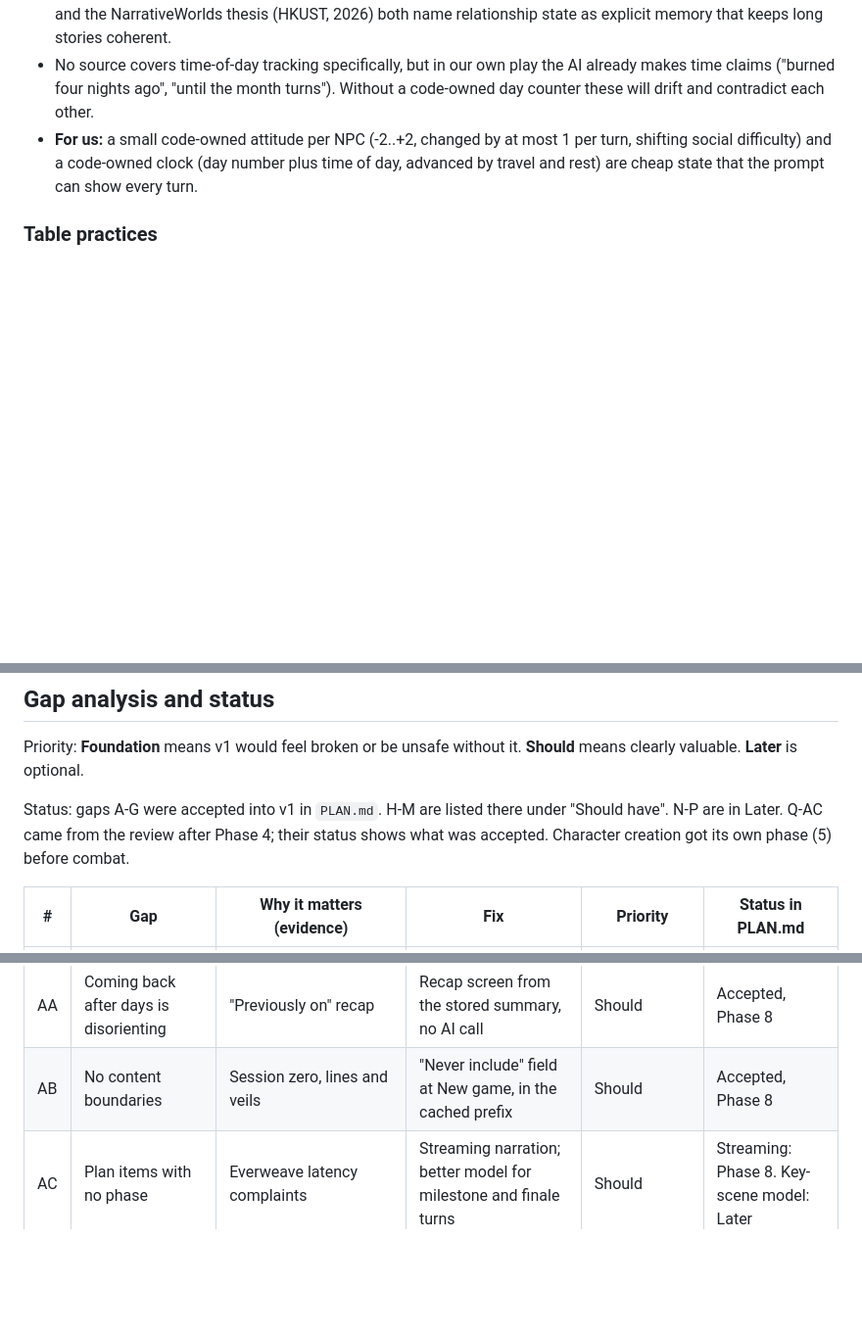
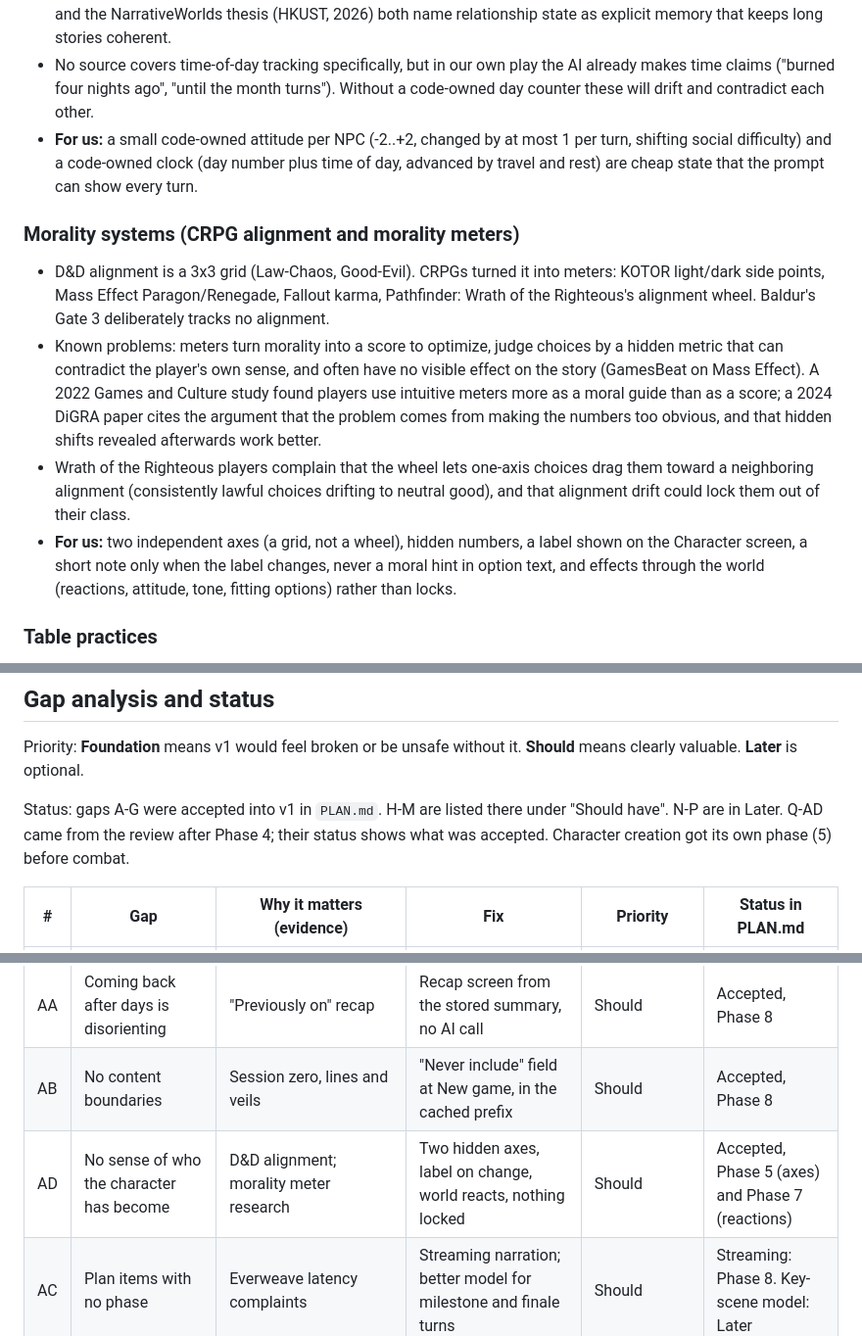
Before and after one commit to Tomethyy/AI-RPG, a Markdown page: RESEARCH.md, 3 parts joined by grey strips. Shown at 98% size. GitHub-like rendering; blank space fills up the shorter version.

Commit message:
PLAN: two-axis morality system (hidden, label on change, world reacts)
Co-Authored-By: Claude Opus 5.5 <noreply@anthropic.com>
Claude-Session: https://claude.ai/code/session_014D8VW2LfkjZocXwTDCKMH2

```diff
--- a/RESEARCH.md
+++ b/RESEARCH.md
@@ -96,6 +96,12 @@ Established techniques from human-run and solo games that address problems this
 - No source covers time-of-day tracking specifically, but in our own play the AI already makes time claims ("burned four nights ago", "until the month turns"). Without a code-owned day counter these will drift and contradict each other.
 - **For us:** a small code-owned attitude per NPC (-2..+2, changed by at most 1 per turn, shifting social difficulty) and a code-owned clock (day number plus time of day, advanced by travel and rest) are cheap state that the prompt can show every turn.
 
+### Morality systems (CRPG alignment and morality meters)
+- D&D alignment is a 3x3 grid (Law-Chaos, Good-Evil). CRPGs turned it into meters: KOTOR light/dark side points, Mass Effect Paragon/Renegade, Fallout karma, Pathfinder: Wrath of the Righteous's alignment wheel. Baldur's Gate 3 deliberately tracks no alignment.
+- Known problems: meters turn morality into a score to optimize, judge choices by a hidden metric that can contradict the player's own sense, and often have no visible effect on the story (GamesBeat on Mass Effect). A 2022 Games and Culture study found players use intuitive meters more as a moral guide than as a score; a 2024 DiGRA paper cites the argument that the problem comes from making the numbers too obvious, and that hidden shifts revealed afterwards work better.
+- Wrath of the Righteous players complain that the wheel lets one-axis choices drag them toward a neighboring alignment (consistently lawful choices drifting to neutral good), and that alignment drift could lock them out of their class.
+- **For us:** two independent axes (a grid, not a wheel), hidden numbers, a label shown on the Character screen, a short note only when the label changes, never a moral hint in option text, and effects through the world (reactions, attitude, tone, fitting options) rather than locks.
+
 ### Table practices
 - Session zero and safety tools (lines: never include; veils: happens off-screen) are standard at the start of a campaign. For a solo AI game this is a "never include" field at New game, stored with the setting (it lives in the cached prefix, so it costs nothing per turn).
 - A "previously on" recap at the start of a session is standard GM practice and helps a phone player who returns after days. We already store the rolling summary, so it needs no AI call.
@@ -117,7 +123,7 @@ Established techniques from human-run and solo games that address problems this
 
 Priority: **Foundation** means v1 would feel broken or be unsafe without it. **Should** means clearly valuable. **Later** is optional.
 
-Status: gaps A-G were accepted into v1 in `PLAN.md`. H-M are listed there under "Should have". N-P are in Later. Q-AC came from the review after Phase 4; their status shows what was accepted. Character creation got its own phase (5) before combat.
+Status: gaps A-G were accepted into v1 in `PLAN.md`. H-M are listed there under "Should have". N-P are in Later. Q-AD came from the review after Phase 4; their status shows what was accepted. Character creation got its own phase (5) before combat.
 
 | # | Gap | Why it matters (evidence) | Fix | Priority | Status in PLAN.md |
 |---|---|---|---|---|---|
@@ -149,6 +155,7 @@ Status: gaps A-G were accepted into v1 in `PLAN.md`. H-M are listed there under
 | Z | The player has no say over luck | Ironsworn momentum, Fate points | Small luck resource: earned on failures, spent for +2 after a roll | Later or Should | Later |
 | AA | Coming back after days is disorienting | "Previously on" recap | Recap screen from the stored summary, no AI call | Should | Accepted, Phase 8 |
 | AB | No content boundaries | Session zero, lines and veils | "Never include" field at New game, in the cached prefix | Should | Accepted, Phase 8 |
+| AD | No sense of who the character has become | D&D alignment; morality meter research | Two hidden axes, label on change, world reacts, nothing locked | Should | Accepted, Phase 5 (axes) and Phase 7 (reactions) |
 | AC | Plan items with no phase | Everweave latency complaints | Streaming narration; better model for milestone and finale turns | Should | Streaming: Phase 8. Key-scene model: Later |
 
 Biggest hole was A. "Main quest with an ending" is a promise the AI cannot keep on its own.
```
Also changed, not shown: other parts of RESEARCH.md (+1 -0 lines), PLAN.md (+5 -2 lines).
